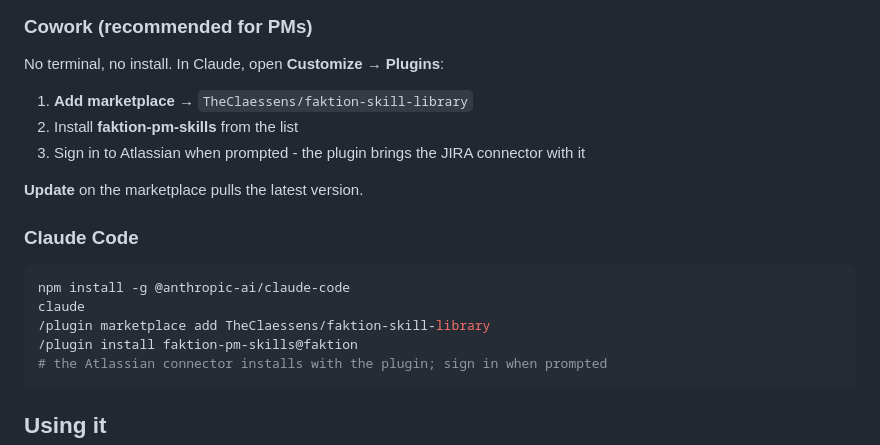
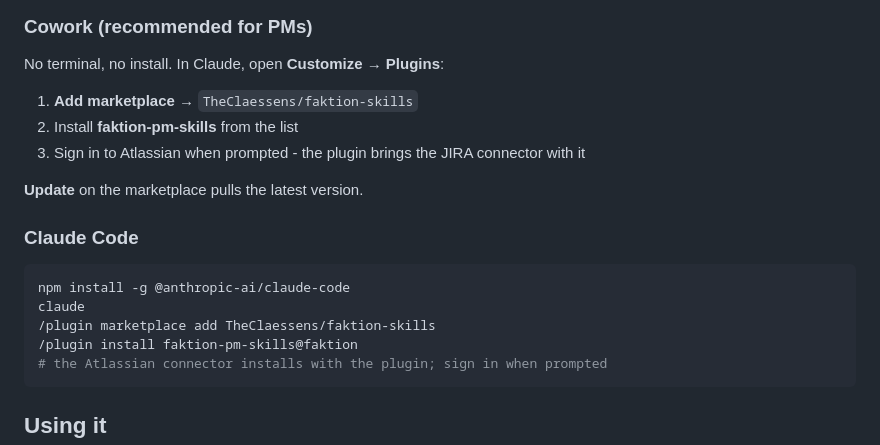
Before and after one commit to TheClaessens/faktion-skills, a Markdown page: README.md, the part around the change. GitHub-like rendering.

Commit message:
docs(readme): point install at the final repository name
Install instructions and the published site URL must use faktion-skills so they are written once against a name that will not change again.

Co-authored-by: Cursor <cursoragent@cursor.com>

````diff
--- a/README.md
+++ b/README.md
@@ -8,7 +8,7 @@ Ticket-writing skills for Faktion PMs. Write stories and bugs, grade tickets aga
 
 No terminal, no install. In Claude, open **Customize → Plugins**:
 
-1. **Add marketplace** → `TheClaessens/faktion-skill-library`
+1. **Add marketplace** → `TheClaessens/faktion-skills`
 2. Install **faktion-pm-skills** from the list
 3. Sign in to Atlassian when prompted - the plugin brings the JIRA connector with it
 
@@ -19,7 +19,7 @@ No terminal, no install. In Claude, open **Customize → Plugins**:
 ```bash
 npm install -g @anthropic-ai/claude-code
 claude
-/plugin marketplace add TheClaessens/faktion-skill-library
+/plugin marketplace add TheClaessens/faktion-skills
 /plugin install faktion-pm-skills@faktion
 # the Atlassian connector installs with the plugin; sign in when prompted
 ```
````
